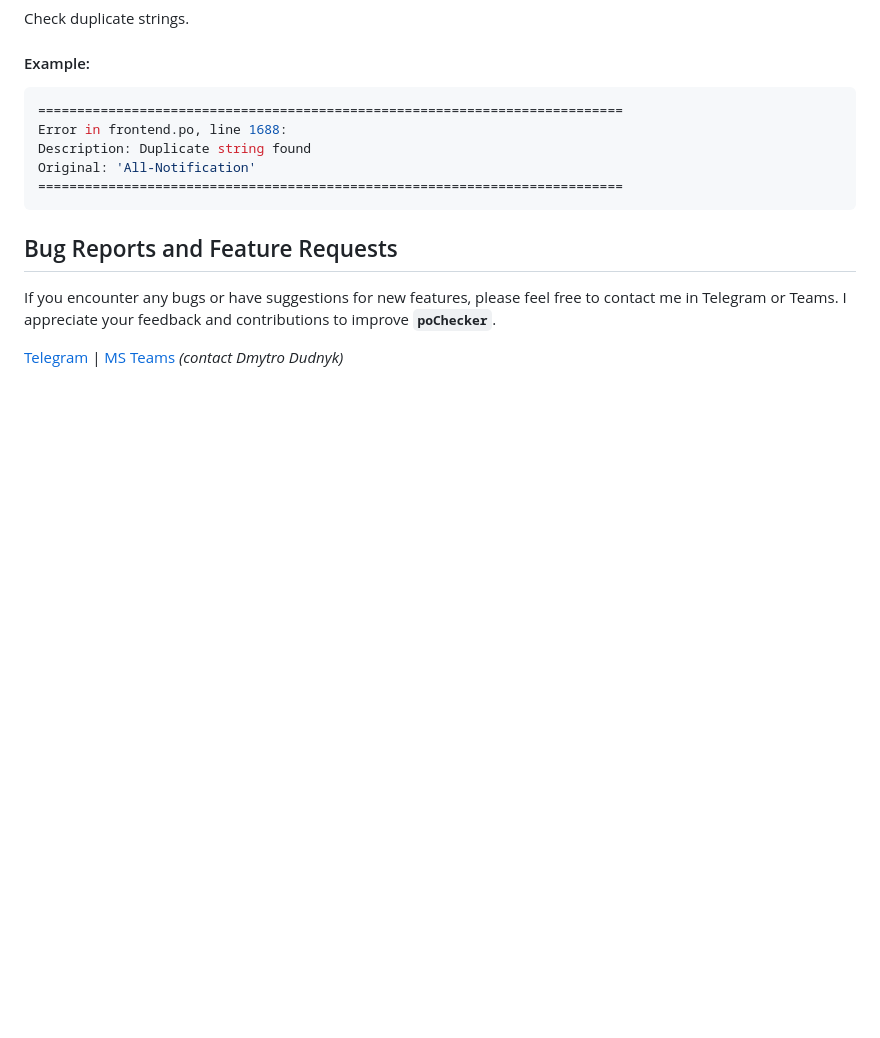
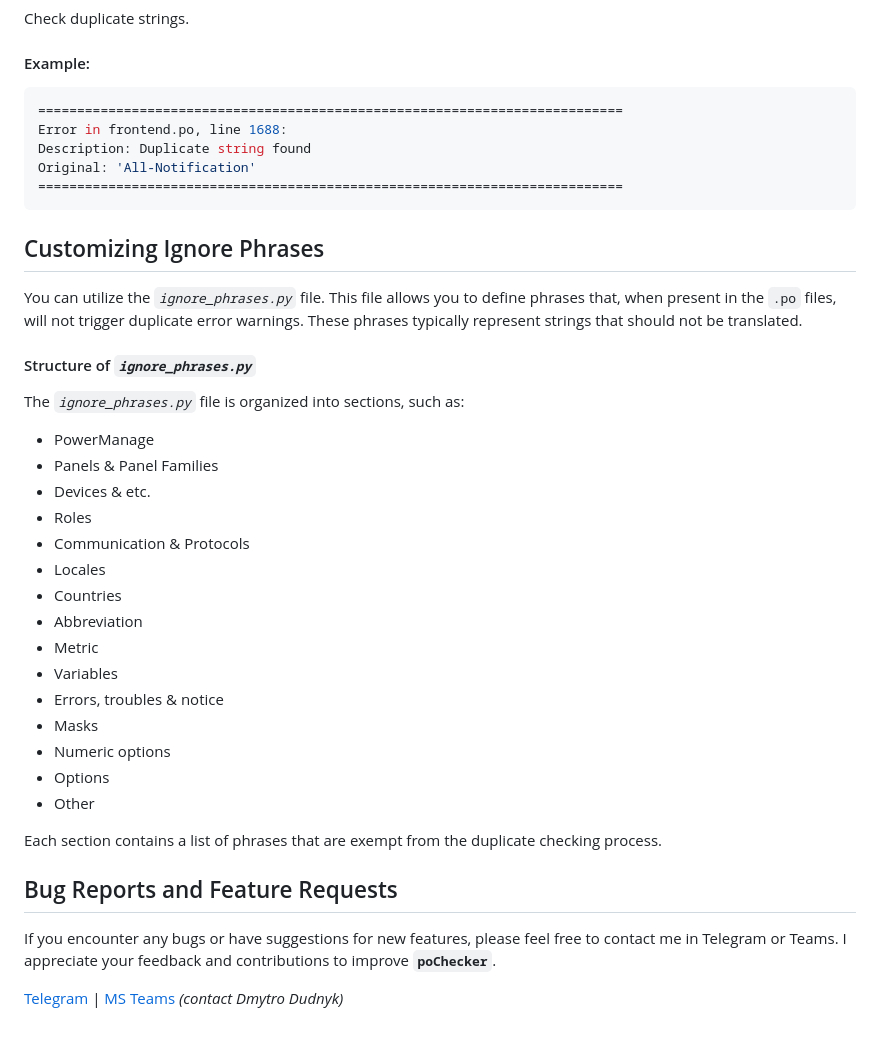
Before and after one commit to imaonirvana/poChecker, a Markdown page: README.md, the part around the change. GitHub-like rendering; blank space fills up the shorter version.

Commit message:
Updated README file. Added ignore_phrases section

````diff
--- a/README.md
+++ b/README.md
@@ -203,6 +203,32 @@ Original: 'All-Notification'
 ===========================================================================
 ```
 
+## Customizing Ignore Phrases
+
+You can utilize the *```ignore_phrases.py```* file. This file allows you to define phrases that, when present in the ```.po``` files, will not trigger duplicate error warnings. These phrases typically represent strings that should not be translated.
+
+#### Structure of *```ignore_phrases.py```*
+
+The *```ignore_phrases.py```* file is organized into sections, such as:
+
++ PowerManage
++ Panels & Panel Families
++ Devices & etc.
++ Roles
++ Communication & Protocols
++ Locales
++ Countries
++ Abbreviation
++ Metric
++ Variables
++ Errors, troubles & notice
++ Masks
++ Numeric options
++ Options
++ Other
+
+Each section contains a list of phrases that are exempt from the duplicate checking process.
+
 ## Bug Reports and Feature Requests
 
 If you encounter any bugs or have suggestions for new features, please feel free to contact me in Telegram or Teams. I appreciate your feedback and contributions to improve **```poChecker```**.
````
